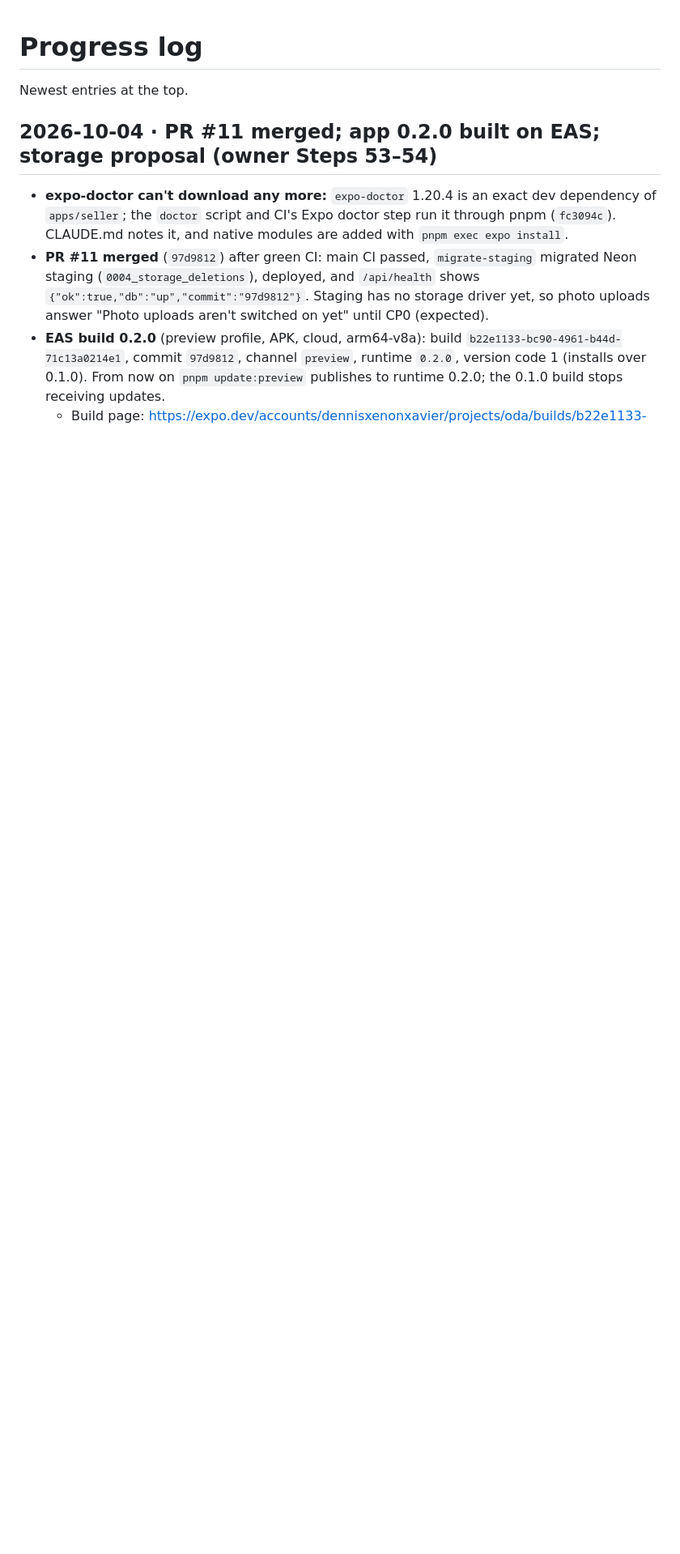
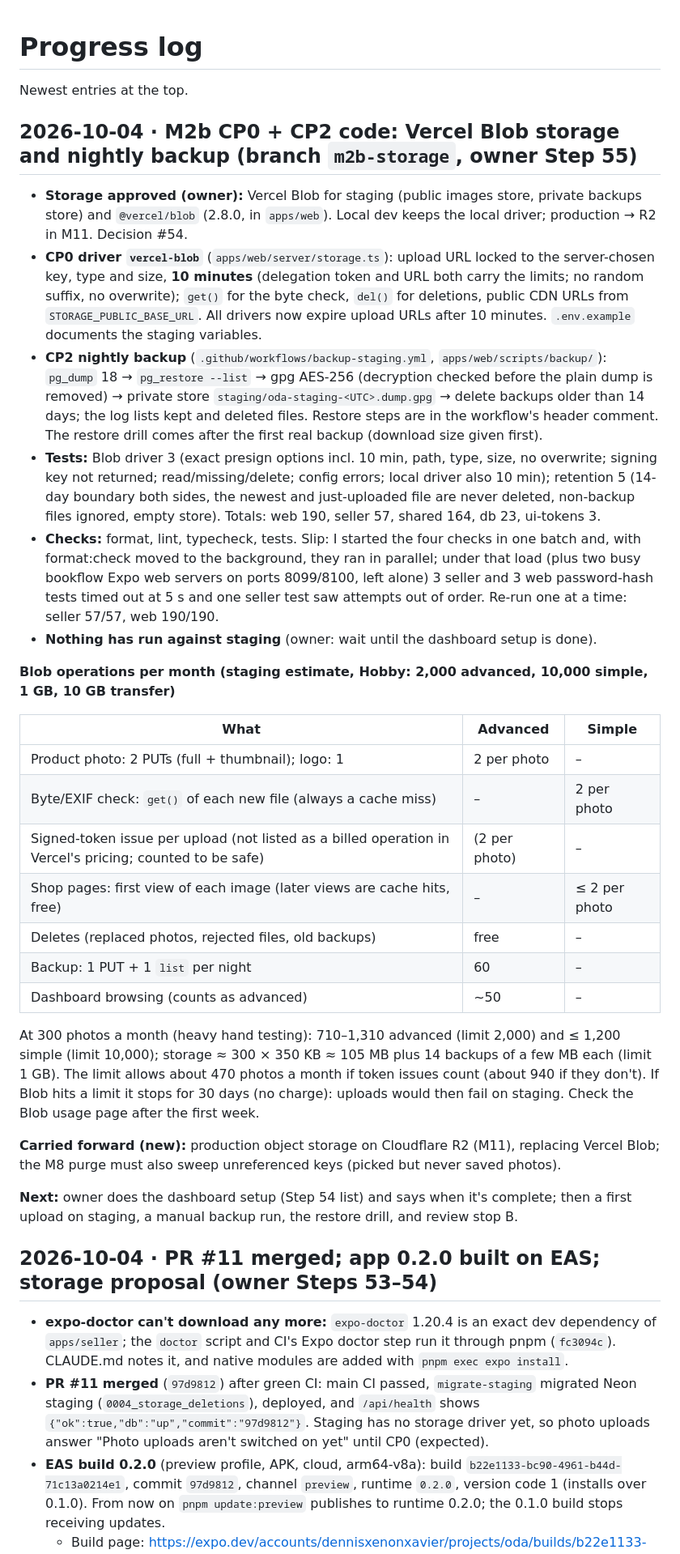
Before and after one commit to dennismugu7/oda, a Markdown page: docs/progress.md, the part around the change. Shown at 81% size. GitHub-like rendering; blank space fills up the shorter version.

Commit message:
docs: decision #54 (staging storage on Vercel Blob), progress with the Blob operations estimate
Co-Authored-By: Claude Opus 5.5 <noreply@anthropic.com>
Claude-Session: https://claude.ai/code/session_015sDDKYaQM5B7SHLR5b2sEJ

```diff
--- a/docs/progress.md
+++ b/docs/progress.md
@@ -1,6 +1,33 @@
 # Progress log
 
 Newest entries at the top.
+
+## 2026-10-04 · M2b CP0 + CP2 code: Vercel Blob storage and nightly backup (branch `m2b-storage`, owner Step 55)
+
+- **Storage approved (owner):** Vercel Blob for staging (public images store, private backups store) and `@vercel/blob` (2.8.0, in `apps/web`). Local dev keeps the local driver; production → R2 in M11. Decision #54.
+- **CP0 driver `vercel-blob`** (`apps/web/server/storage.ts`): upload URL locked to the server-chosen key, type and size, **10 minutes** (delegation token and URL both carry the limits; no random suffix, no overwrite); `get()` for the byte check, `del()` for deletions, public CDN URLs from `STORAGE_PUBLIC_BASE_URL`. All drivers now expire upload URLs after 10 minutes. `.env.example` documents the staging variables.
+- **CP2 nightly backup** (`.github/workflows/backup-staging.yml`, `apps/web/scripts/backup/`): `pg_dump` 18 → `pg_restore --list` → gpg AES-256 (decryption checked before the plain dump is removed) → private store `staging/oda-staging-<UTC>.dump.gpg` → delete backups older than 14 days; the log lists kept and deleted files. Restore steps are in the workflow's header comment. The restore drill comes after the first real backup (download size given first).
+- **Tests:** Blob driver 3 (exact presign options incl. 10 min, path, type, size, no overwrite; signing key not returned; read/missing/delete; config errors; local driver also 10 min); retention 5 (14-day boundary both sides, the newest and just-uploaded file are never deleted, non-backup files ignored, empty store). Totals: web 190, seller 57, shared 164, db 23, ui-tokens 3.
+- **Checks:** format, lint, typecheck, tests. Slip: I started the four checks in one batch and, with format:check moved to the background, they ran in parallel; under that load (plus two busy bookflow Expo web servers on ports 8099/8100, left alone) 3 seller and 3 web password-hash tests timed out at 5 s and one seller test saw attempts out of order. Re-run one at a time: seller 57/57, web 190/190.
+- **Nothing has run against staging** (owner: wait until the dashboard setup is done).
+
+**Blob operations per month (staging estimate, Hobby: 2,000 advanced, 10,000 simple, 1 GB, 10 GB transfer)**
+
+| What | Advanced | Simple |
+|---|---|---|
+| Product photo: 2 PUTs (full + thumbnail); logo: 1 | 2 per photo | – |
+| Byte/EXIF check: `get()` of each new file (always a cache miss) | – | 2 per photo |
+| Signed-token issue per upload (not listed as a billed operation in Vercel's pricing; counted to be safe) | (2 per photo) | – |
+| Shop pages: first view of each image (later views are cache hits, free) | – | ≤ 2 per photo |
+| Deletes (replaced photos, rejected files, old backups) | free | – |
+| Backup: 1 PUT + 1 `list` per night | 60 | – |
+| Dashboard browsing (counts as advanced) | ~50 | – |
+
+At 300 photos a month (heavy hand testing): 710–1,310 advanced (limit 2,000) and ≤ 1,200 simple (limit 10,000); storage ≈ 300 × 350 KB ≈ 105 MB plus 14 backups of a few MB each (limit 1 GB). The limit allows about 470 photos a month if token issues count (about 940 if they don't). If Blob hits a limit it stops for 30 days (no charge): uploads would then fail on staging. Check the Blob usage page after the first week.
+
+**Carried forward (new):** production object storage on Cloudflare R2 (M11), replacing Vercel Blob; the M8 purge must also sweep unreferenced keys (picked but never saved photos).
+
+**Next:** owner does the dashboard setup (Step 54 list) and says when it's complete; then a first upload on staging, a manual backup run, the restore drill, and review stop B.
 
 ## 2026-10-04 · PR #11 merged; app 0.2.0 built on EAS; storage proposal (owner Steps 53–54)
 
```
Also changed, not shown: docs/decisions.md (+1 -0 lines).
